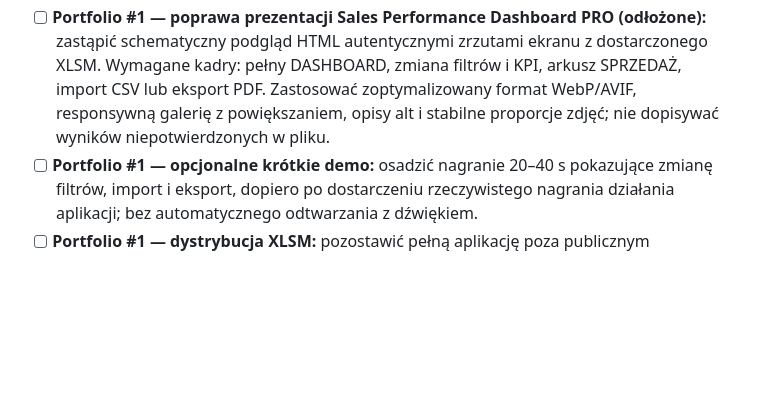
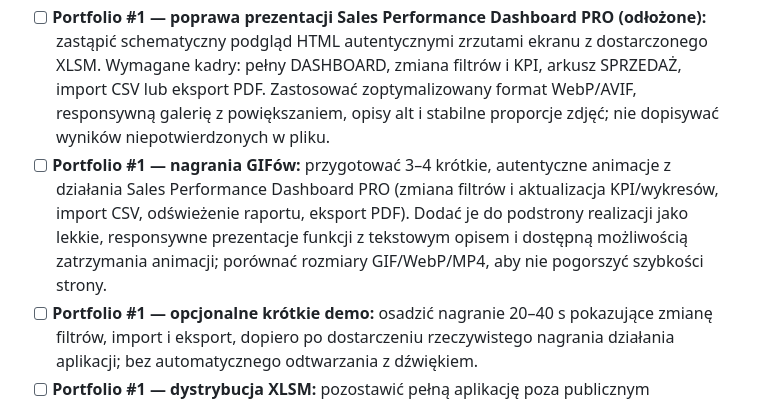
Before and after one commit to FilipCiesielsk1/ExcelNaLuzie, a Markdown page: ROADMAP.md, the part around the change. Rendered like a GitHub page; blank space fills up the shorter version.

Commit message:
Roadmap: record animated GIFs for sales dashboard portfolio

```diff
--- a/ROADMAP.md
+++ b/ROADMAP.md
@@ -188,6 +188,7 @@ Serwis ma pomagać użytkownikowi rozwiązać konkretny problem w Excelu możliw
 - [x] Utworzyć katalog `/realizacje/` i pierwszą podstronę projektu: problem, funkcje, przepływ pracy, wizualizacja KPI, CSV i CTA.
 - [ ] Dodać rzeczywiste zrzuty ekranowe z Excela (obecnie dostępny jest podgląd HTML oparty na KPI) i ujednolicić szablon kolejnych realizacji.
 - [ ] **Portfolio #1 — poprawa prezentacji Sales Performance Dashboard PRO (odłożone):** zastąpić schematyczny podgląd HTML autentycznymi zrzutami ekranu z dostarczonego XLSM. Wymagane kadry: pełny DASHBOARD, zmiana filtrów i KPI, arkusz SPRZEDAŻ, import CSV lub eksport PDF. Zastosować zoptymalizowany format WebP/AVIF, responsywną galerię z powiększaniem, opisy alt i stabilne proporcje zdjęć; nie dopisywać wyników niepotwierdzonych w pliku.
+- [ ] **Portfolio #1 — nagrania GIFów:** przygotować 3–4 krótkie, autentyczne animacje z działania Sales Performance Dashboard PRO (zmiana filtrów i aktualizacja KPI/wykresów, import CSV, odświeżenie raportu, eksport PDF). Dodać je do podstrony realizacji jako lekkie, responsywne prezentacje funkcji z tekstowym opisem i dostępną możliwością zatrzymania animacji; porównać rozmiary GIF/WebP/MP4, aby nie pogorszyć szybkości strony.
 - [ ] **Portfolio #1 — opcjonalne krótkie demo:** osadzić nagranie 20–40 s pokazujące zmianę filtrów, import i eksport, dopiero po dostarczeniu rzeczywistego nagrania działania aplikacji; bez automatycznego odtwarzania z dźwiękiem.
 - [ ] **Portfolio #1 — dystrybucja XLSM:** pozostawić pełną aplikację poza publicznym pobieraniem do osobnej decyzji. Preferować galerię i wezwanie do kontaktu; ewentualnie opublikować specjalną, świadomie okrojoną wersję demo.
 - [x] Przygotować **Projekt 1: Sales Performance Dashboard PRO** i opublikować opis funkcji w portfolio (dostarczony skoroszyt XLSM i próbny CSV).
```
